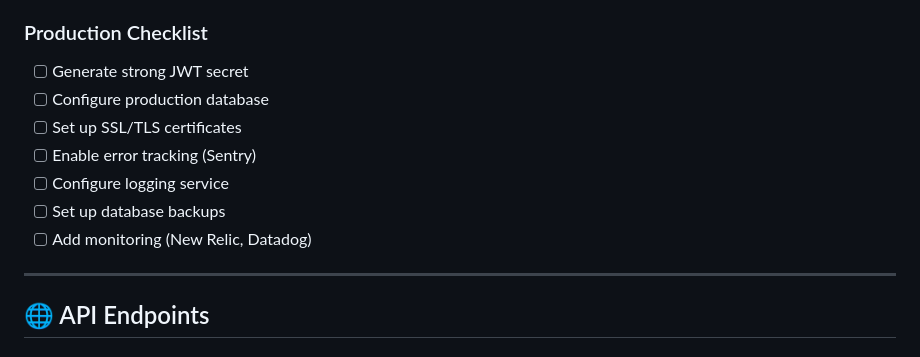
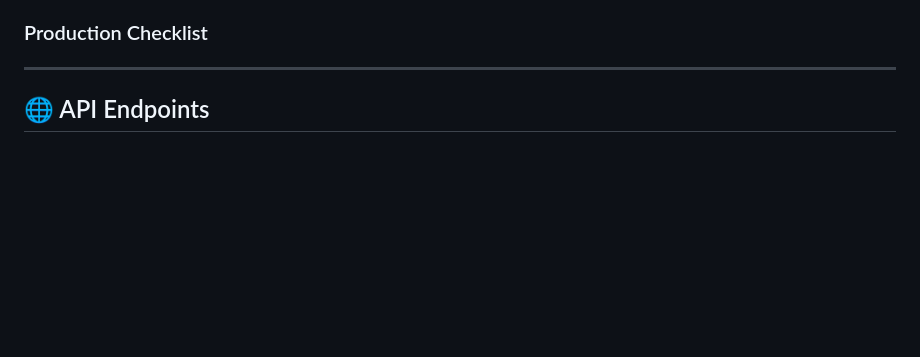
Before and after one commit to PizzyInc/CULIXUR, a Markdown page: README.md, the part around the change. Rendered like a GitHub page; blank space fills up the shorter version.

```diff
--- a/README.md
+++ b/README.md
@@ -179,13 +179,6 @@ culixur/
 - ✅ **Password Hashing**: Bcrypt (via Prisma/NestJS)
 
 ### Production Checklist
-- [ ] Generate strong JWT secret
-- [ ] Configure production database
-- [ ] Set up SSL/TLS certificates
-- [ ] Enable error tracking (Sentry)
-- [ ] Configure logging service
-- [ ] Set up database backups
-- [ ] Add monitoring (New Relic, Datadog)
 
 ---
 
```
